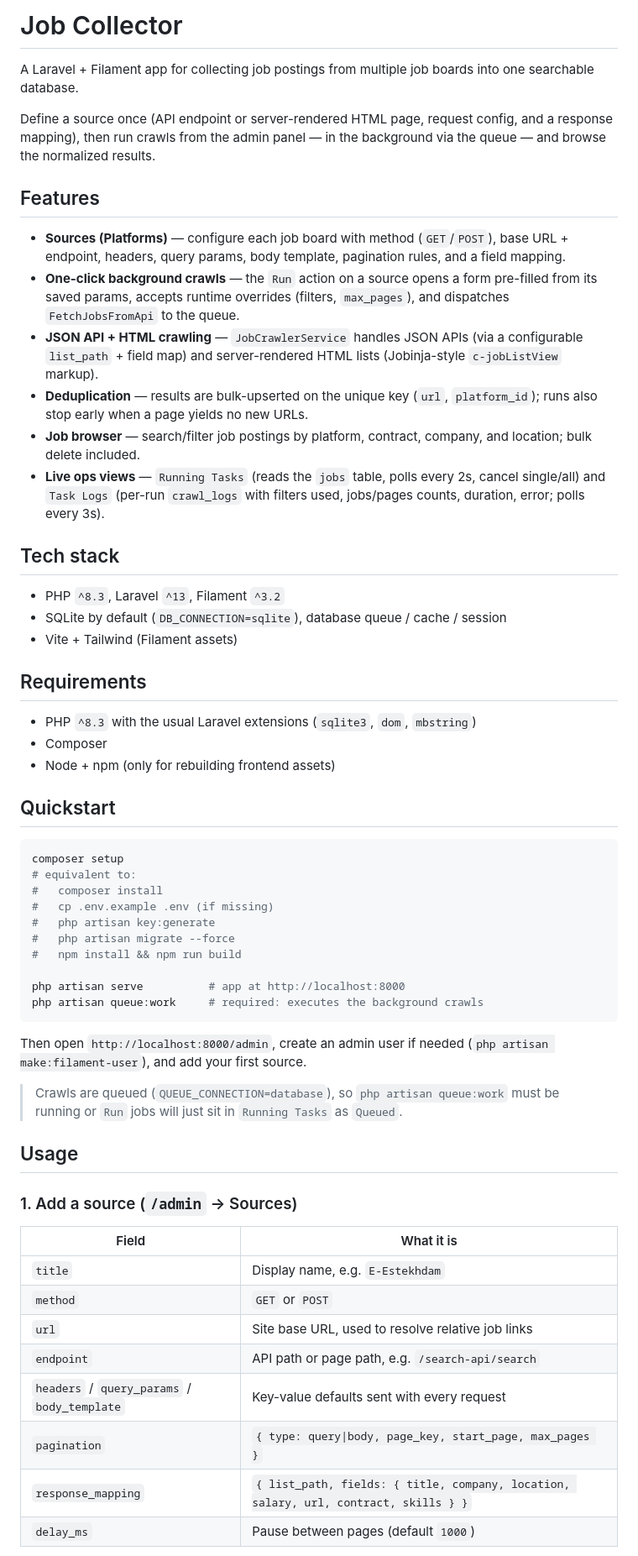
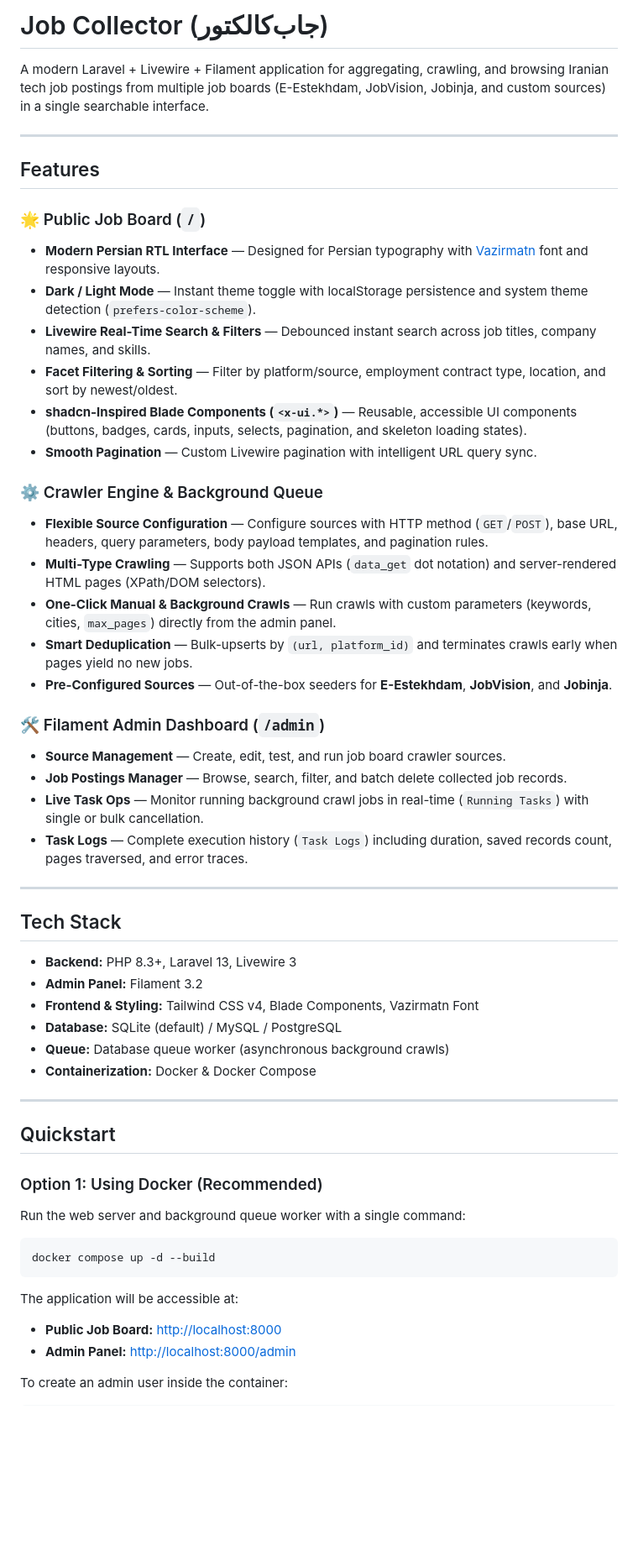
Before and after one commit to block-p/job-collector, a Markdown page: README.md, the part around one of its changes. Shown at 84% size. Rendered like a GitHub page; blank space fills up the shorter version.

Commit message:
docs: update README with public job board, UI components, and Docker guide

````diff
--- a/README.md
+++ b/README.md
@@ -1,61 +1,58 @@
-# Job Collector
+# Job Collector (جاب‌کالکتور)
 
-A Laravel + Filament app for collecting job postings from multiple job boards into one searchable database.
+A modern Laravel + Livewire + Filament application for aggregating, crawling, and browsing Iranian tech job postings from multiple job boards (E-Estekhdam, JobVision, Jobinja, and custom sources) in a single searchable interface.
 
-Define a source once (API endpoint or server-rendered HTML page, request config, and a response mapping), then run crawls from the admin panel — in the background via the queue — and browse the normalized results.
+---
 
 ## Features
 
-- **Sources (Platforms)** — configure each job board with method (`GET`/`POST`), base URL + endpoint, headers, query params, body template, pagination rules, and a field mapping.
-- **One-click background crawls** — the `Run` action on a source opens a form pre-filled from its saved params, accepts runtime overrides (filters, `max_pages`), and dispatches `FetchJobsFromApi` to the queue.
-- **JSON API + HTML crawling** — `JobCrawlerService` handles JSON APIs (via a configurable `list_path` + field map) and server-rendered HTML lists (Jobinja-style `c-jobListView` markup).
-- **Deduplication** — results are bulk-upserted on the unique key (`url`, `platform_id`); runs also stop early when a page yields no new URLs.
-- **Job browser** — search/filter job postings by platform, contract, company, and location; bulk delete included.
-- **Live ops views** — `Running Tasks` (reads the `jobs` table, polls every 2s, cancel single/all) and `Task Logs` (per-run `crawl_logs` with filters used, jobs/pages counts, duration, error; polls every 3s).
+### 🌟 Public Job Board (`/`)
+- **Modern Persian RTL Interface** — Designed for Persian typography with [Vazirmatn](https://fonts.google.com/specimen/Vazirmatn) font and responsive layouts.
+- **Dark / Light Mode** — Instant theme toggle with localStorage persistence and system theme detection (`prefers-color-scheme`).
+- **Livewire Real-Time Search & Filters** — Debounced instant search across job titles, company names, and skills.
+- **Facet Filtering & Sorting** — Filter by platform/source, employment contract type, location, and sort by newest/oldest.
+- **shadcn-Inspired Blade Components (`<x-ui.*>`)** — Reusable, accessible UI components (buttons, badges, cards, inputs, selects, pagination, and skeleton loading states).
+- **Smooth Pagination** — Custom Livewire pagination with intelligent URL query sync.
 
-## Tech stack
+### ⚙️ Crawler Engine & Background Queue
+- **Flexible Source Configuration** — Configure sources with HTTP method (`GET`/`POST`), base URL, headers, query parameters, body payload templates, and pagination rules.
+- **Multi-Type Crawling** — Supports both JSON APIs (`data_get` dot notation) and server-rendered HTML pages (XPath/DOM selectors).
+- **One-Click Manual & Background Crawls** — Run crawls with custom parameters (keywords, cities, `max_pages`) directly from the admin panel.
+- **Smart Deduplication** — Bulk-upserts by `(url, platform_id)` and terminates crawls early when pages yield no new jobs.
+- **Pre-Configured Sources** — Out-of-the-box seeders for **E-Estekhdam**, **JobVision**, and **Jobinja**.
 
-- PHP `^8.3`, Laravel `^13`, Filament `^3.2`
-- SQLite by default (`DB_CONNECTION=sqlite`), database queue / cache / session
-- Vite + Tailwind (Filament assets)
+### 🛠️ Filament Admin Dashboard (`/admin`)
+- **Source Management** — Create, edit, test, and run job board crawler sources.
+- **Job Postings Manager** — Browse, search, filter, and batch delete collected job records.
+- **Live Task Ops** — Monitor running background crawl jobs in real-time (`Running Tasks`) with single or bulk cancellation.
+- **Task Logs** — Complete execution history (`Task Logs`) including duration, saved records count, pages traversed, and error traces.
 
-## Requirements
+---
 
-- PHP `^8.3` with the usual Laravel extensions (`sqlite3`, `dom`, `mbstring`)
-- Composer
-- Node + npm (only for rebuilding frontend assets)
+## Tech Stack
+
+- **Backend:** PHP 8.3+, Laravel 13, Livewire 3
+- **Admin Panel:** Filament 3.2
+- **Frontend & Styling:** Tailwind CSS v4, Blade Components, Vazirmatn Font
+- **Database:** SQLite (default) / MySQL / PostgreSQL
+- **Queue:** Database queue worker (asynchronous background crawls)
+- **Containerization:** Docker & Docker Compose
+
+---
 
 ## Quickstart
 
+### Option 1: Using Docker (Recommended)
+
+Run the web server and background queue worker with a single command:
+
 ```bash
-composer setup
-# equivalent to:
-#   composer install
-#   cp .env.example .env (if missing)
-#   php artisan key:generate
-#   php artisan migrate --force
-#   npm install && npm run build
-
-php artisan serve          # app at http://localhost:8000
-php artisan queue:work     # required: executes the background crawls
+docker compose up -d --build
 ```
 
-Then open `http://localhost:8000/admin`, create an admin user if needed (`php artisan make:filament-user`), and add your first source.
+The application will be accessible at:
+- **Public Job Board:** [http://localhost:8000](http://localhost:8000)
+- **Admin Panel:** [http://localhost:8000/admin](http://localhost:8000/admin)
 
-> Crawls are queued (`QUEUE_CONNECTION=database`), so `php artisan queue:work` must be running or `Run` jobs will just sit in `Running Tasks` as `Queued`.
+To create an admin user inside the container:
 
-## Usage
-
-### 1. Add a source (`/admin` → Sources)
-
-| Field | What it is |
-|---|---|
-| `title` | Display name, e.g. `E-Estekhdam` |
-| `method` | `GET` or `POST` |
-| `url` | Site base URL, used to resolve relative job links |
-| `endpoint` | API path or page path, e.g. `/search-api/search` |
-| `headers` / `query_params` / `body_template` | Key-value defaults sent with every request |
-| `pagination` | `{ type: query\|body, page_key, start_page, max_pages }` |
-| `response_mapping` | `{ list_path, fields: { title, company, location, salary, url, contract, skills } }` |
-| `delay_ms` | Pause between pages (default `1000`) |
-
````
Also changed, not shown: other parts of README.md (+93 -57 lines).
